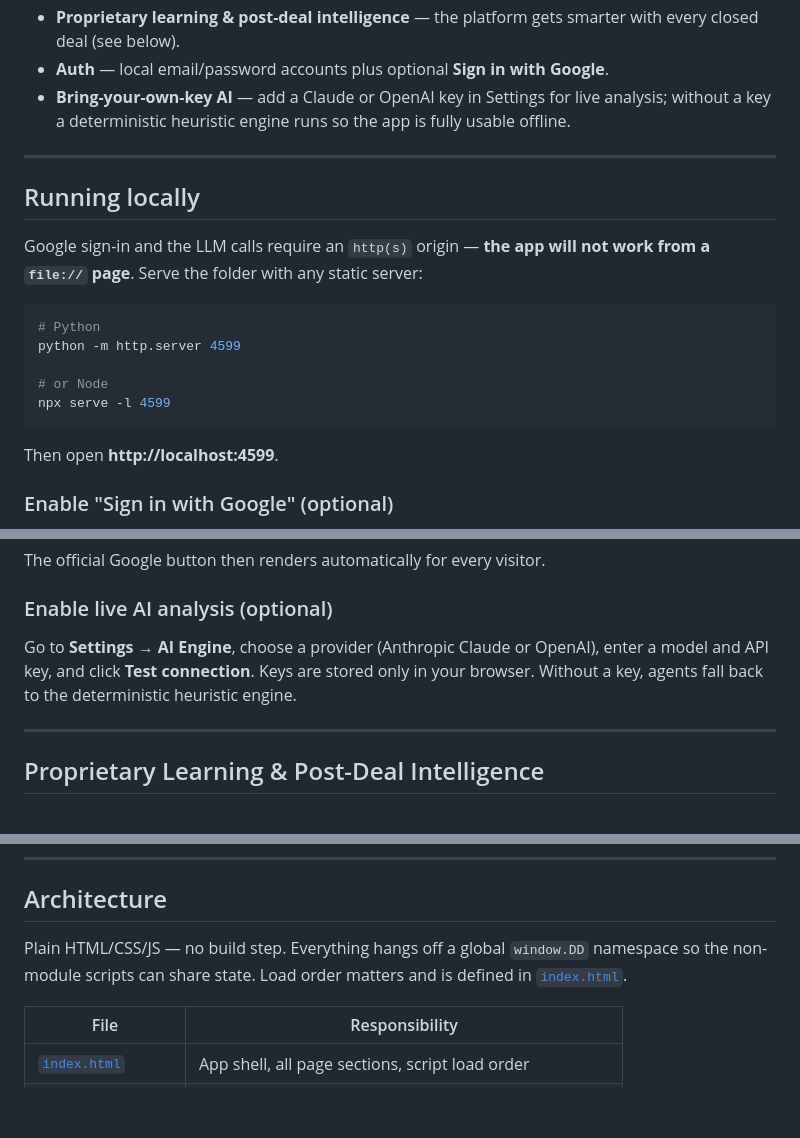
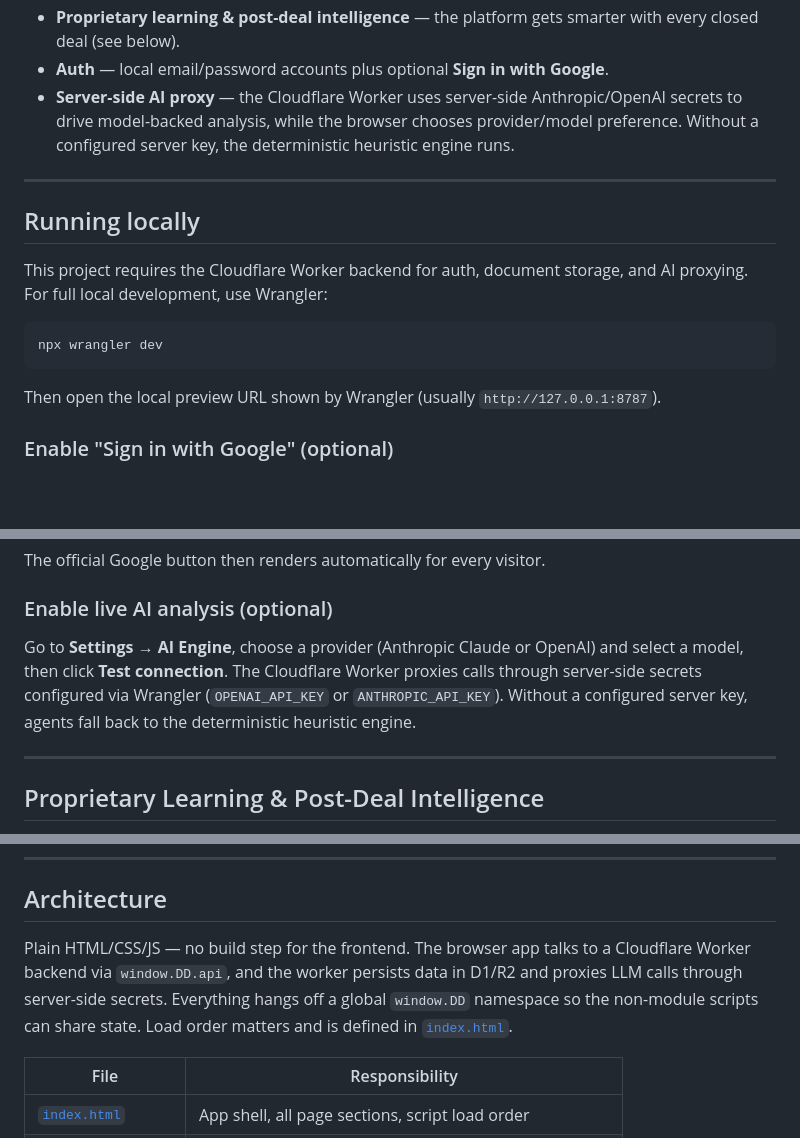
Before and after one commit to yeshwanthbh/Sentinel-Due-Diligence, a Markdown page: README.md, 3 parts joined by grey strips. GitHub-like rendering; blank space fills up the shorter version.

Commit message:
Update README to reflect current Cloudflare Worker backend and server-side AI proxy

````diff
--- a/README.md
+++ b/README.md
@@ -24,25 +23,19 @@ are stored locally in **IndexedDB**. No backend is required.
 - **Proprietary learning & post-deal intelligence** — the platform gets smarter with
   every closed deal (see below).
 - **Auth** — local email/password accounts plus optional **Sign in with Google**.
-- **Bring-your-own-key AI** — add a Claude or OpenAI key in Settings for live analysis;
-  without a key a deterministic heuristic engine runs so the app is fully usable offline.
+- **Server-side AI proxy** — the Cloudflare Worker uses server-side Anthropic/OpenAI secrets to drive model-backed analysis, while the browser chooses provider/model preference. Without a configured server key, the deterministic heuristic engine runs.
 
 ---
 
 ## Running locally
 
-Google sign-in and the LLM calls require an `http(s)` origin — **the app will not work
-from a `file://` page**. Serve the folder with any static server:
+This project requires the Cloudflare Worker backend for auth, document storage, and AI proxying. For full local development, use Wrangler:
 
 ```bash
-# Python
-python -m http.server 4599
-
-# or Node
-npx serve -l 4599
+npx wrangler dev
 ```
 
-Then open **http://localhost:4599**.
+Then open the local preview URL shown by Wrangler (usually `http://127.0.0.1:8787`).
 
 ### Enable "Sign in with Google" (optional)
 
@@ -59,9 +52,7 @@ The official Google button then renders automatically for every visitor.
 
 ### Enable live AI analysis (optional)
 
-Go to **Settings → AI Engine**, choose a provider (Anthropic Claude or OpenAI), enter a
-model and API key, and click **Test connection**. Keys are stored only in your browser.
-Without a key, agents fall back to the deterministic heuristic engine.
+Go to **Settings → AI Engine**, choose a provider (Anthropic Claude or OpenAI) and select a model, then click **Test connection**. The Cloudflare Worker proxies calls through server-side secrets configured via Wrangler (`OPENAI_API_KEY` or `ANTHROPIC_API_KEY`). Without a configured server key, agents fall back to the deterministic heuristic engine.
 
 ---
 
@@ -96,9 +87,7 @@ The **Learning Bank** panel shows aggregate stats and lets you delete your own c
 
 ## Architecture
 
-Plain HTML/CSS/JS — no build step. Everything hangs off a global `window.DD` namespace so
-the non-module scripts can share state. Load order matters and is defined in
-[`index.html`](index.html).
+Plain HTML/CSS/JS — no build step for the frontend. The browser app talks to a Cloudflare Worker backend via `window.DD.api`, and the worker persists data in D1/R2 and proxies LLM calls through server-side secrets. Everything hangs off a global `window.DD` namespace so the non-module scripts can share state. Load order matters and is defined in [`index.html`](index.html).
 
 | File | Responsibility |
 |------|----------------|
````
Also changed, not shown: other parts of README.md (+1 -2 lines).
